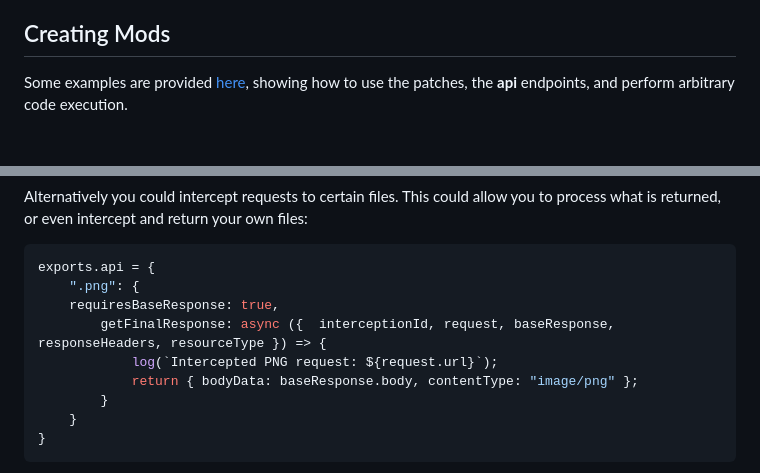
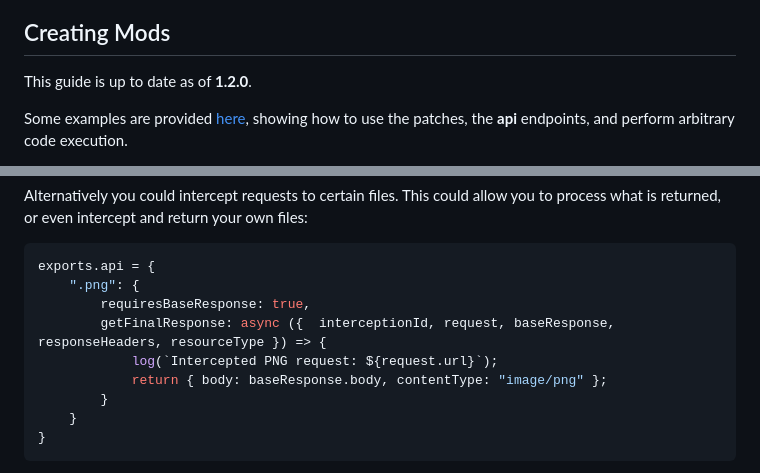
Before and after one commit to fluxloader-team/fluxloader, a Markdown page: README.md, 2 parts joined by grey strips. Drawn GitHub-style; blank space fills up the shorter version.

Commit message:
Some small readme changes

````diff
--- a/README.md
+++ b/README.md
@@ -24,6 +24,8 @@ To install mods, copy any `mod.js` file into this folder.
 This should be enough for them to work!
 
 ## Creating Mods
+
+This guide is up to date as of **1.2.0**.
 
 Some examples are provided [here](https://git.rendezvous.dev/shadowcomputer/sandustry-modloader/-/tree/main/examples?ref_type=heads), showing how to use the patches, the **api** endpoints, and perform arbitrary code execution.
 
@@ -84,10 +86,10 @@ Alternatively you could intercept requests to certain files. This could allow yo
 ```js
 exports.api = {
     ".png": {
-    requiresBaseResponse: true,
+        requiresBaseResponse: true,
         getFinalResponse: async ({  interceptionId, request, baseResponse, responseHeaders, resourceType }) => {
             log(`Intercepted PNG request: ${request.url}`);
-            return { bodyData: baseResponse.body, contentType: "image/png" };
+            return { body: baseResponse.body, contentType: "image/png" };
         }
     }
 }
````
